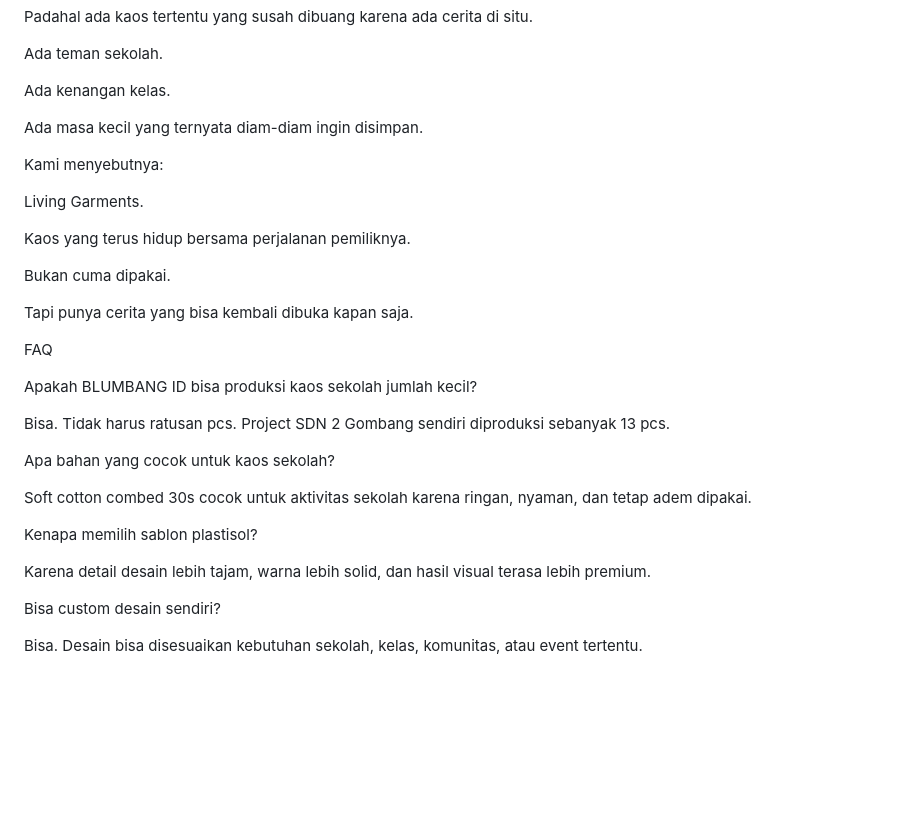
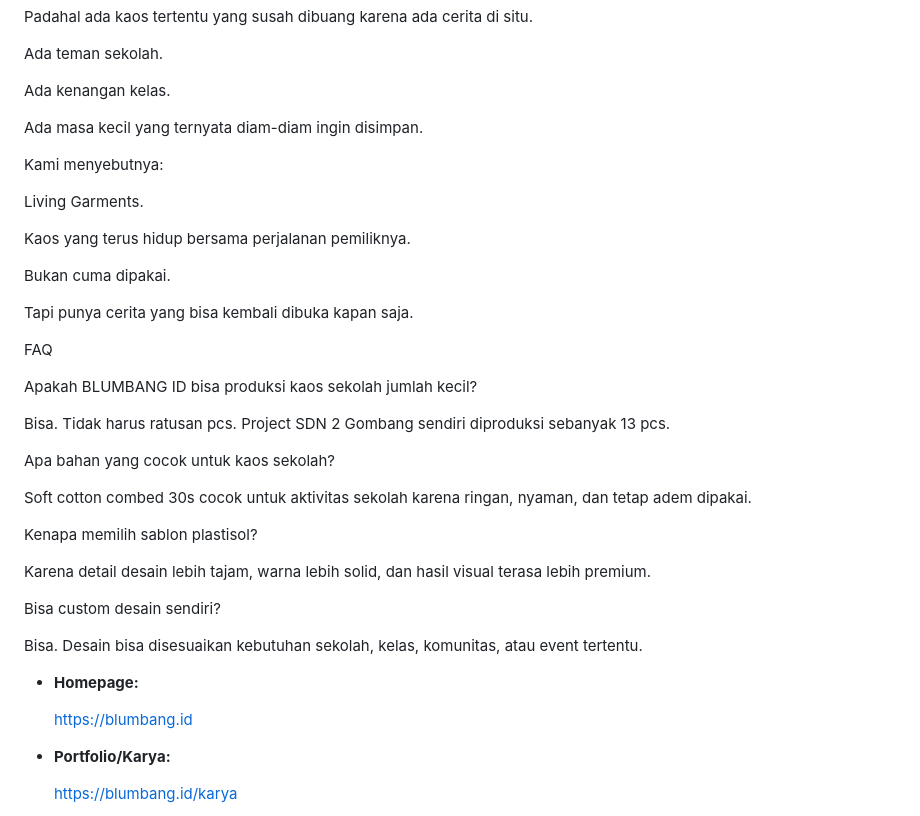
Before and after one commit to blumbang/blumbang-web, a Markdown page: _posts/2026-05-16-kaos-favorite-sdn-2-gombang-produksi-kaos-sekolah-custom-navy-dengan-sablon-plastisol.md, the part around one of its changes. Drawn GitHub-style; blank space fills up the shorter version.

Commit message:
Update Artikel “2026-05-16-kaos-favorite-sdn-2-gombang-produksi-kaos-sekolah-custom-navy-dengan-sablon-plastisol”

```diff
--- a/_posts/2026-05-16-kaos-favorite-sdn-2-gombang-produksi-kaos-sekolah-custom-navy-dengan-sablon-plastisol.md
+++ b/_posts/2026-05-16-kaos-favorite-sdn-2-gombang-produksi-kaos-sekolah-custom-navy-dengan-sablon-plastisol.md
@@ -380,53 +196,46 @@ Ada teman sekolah.
 Ada kenangan kelas.
-
-
 
 Ada masa kecil yang ternyata diam-diam ingin disimpan.
 
-
-
 Kami menyebutnya:
-
-
 
 Living Garments.
 
-
-
 Kaos yang terus hidup bersama perjalanan pemiliknya.
-
-
 
 Bukan cuma dipakai.
 
-
-
 Tapi punya cerita yang bisa kembali dibuka kapan saja.
 
-
-
 FAQ
-
-
 
 Apakah BLUMBANG ID bisa produksi kaos sekolah jumlah kecil?
 
 Bisa. Tidak harus ratusan pcs. Project SDN 2 Gombang sendiri diproduksi sebanyak 13 pcs.
 
-
-
 Apa bahan yang cocok untuk kaos sekolah?
 
 Soft cotton combed 30s cocok untuk aktivitas sekolah karena ringan, nyaman, dan tetap adem dipakai.
-
-
 
 Kenapa memilih sablon plastisol?
 
 Karena detail desain lebih tajam, warna lebih solid, dan hasil visual terasa lebih premium.
 
-
-
 Bisa custom desain sendiri?
 
 Bisa. Desain bisa disesuaikan kebutuhan sekolah, kelas, komunitas, atau event tertentu.
+
+* **Homepage:**
+
+
+
+  <https://blumbang.id>
+
+
+* **Portfolio/Karya:**
+
+
+
+  <https://blumbang.id/karya>
+
+
```
Also changed, not shown: other parts of _posts/2026-05-16-kaos-favorite-sdn-2-gombang-produksi-kaos-sekolah-custom-navy-dengan-sablon-plastisol.md (+12 -184 lines).
